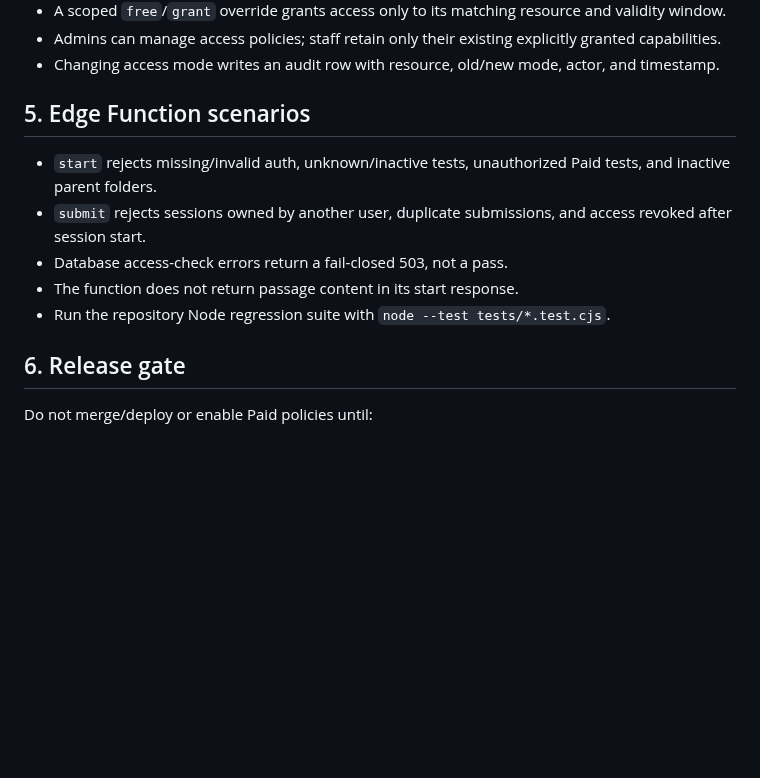
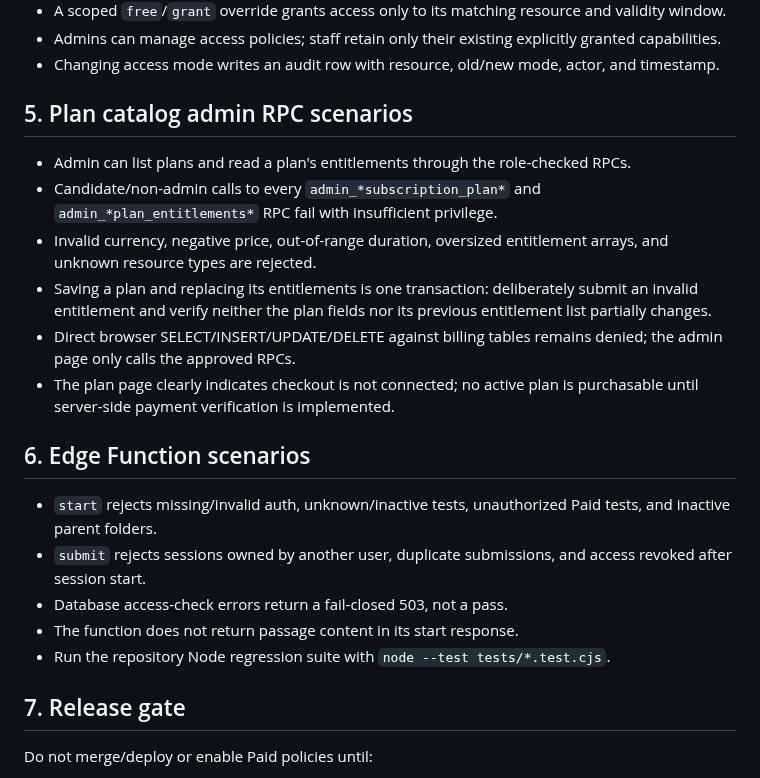
Before and after one commit to mrtabahi/final-1, a Markdown page: docs/access-monetization-staging-checklist.md, the part around the change. Rendered like a GitHub page; blank space fills up the shorter version.

Commit message:
docs: add subscription plan RPC validation scenarios

```diff
--- a/docs/access-monetization-staging-checklist.md
+++ b/docs/access-monetization-staging-checklist.md
@@ -67,7 +67,17 @@ Use dedicated test accounts; do not alter real candidate/admin accounts.
 - Admins can manage access policies; staff retain only their existing explicitly granted capabilities.
 - Changing access mode writes an audit row with resource, old/new mode, actor, and timestamp.
 
-## 5. Edge Function scenarios
+
+## 5. Plan catalog admin RPC scenarios
+
+- Admin can list plans and read a plan's entitlements through the role-checked RPCs.
+- Candidate/non-admin calls to every `admin_*subscription_plan*` and `admin_*plan_entitlements*` RPC fail with insufficient privilege.
+- Invalid currency, negative price, out-of-range duration, oversized entitlement arrays, and unknown resource types are rejected.
+- Saving a plan and replacing its entitlements is one transaction: deliberately submit an invalid entitlement and verify neither the plan fields nor its previous entitlement list partially changes.
+- Direct browser SELECT/INSERT/UPDATE/DELETE against billing tables remains denied; the admin page only calls the approved RPCs.
+- The plan page clearly indicates checkout is not connected; no active plan is purchasable until server-side payment verification is implemented.
+
+## 6. Edge Function scenarios
 
 - `start` rejects missing/invalid auth, unknown/inactive tests, unauthorized Paid tests, and inactive parent folders.
 - `submit` rejects sessions owned by another user, duplicate submissions, and access revoked after session start.
@@ -75,7 +85,7 @@ Use dedicated test accounts; do not alter real candidate/admin accounts.
 - The function does not return passage content in its start response.
 - Run the repository Node regression suite with `node --test tests/*.test.cjs`.
 
-## 6. Release gate
+## 7. Release gate
 
 Do not merge/deploy or enable Paid policies until:
 - all scenarios above pass in staging;
```
